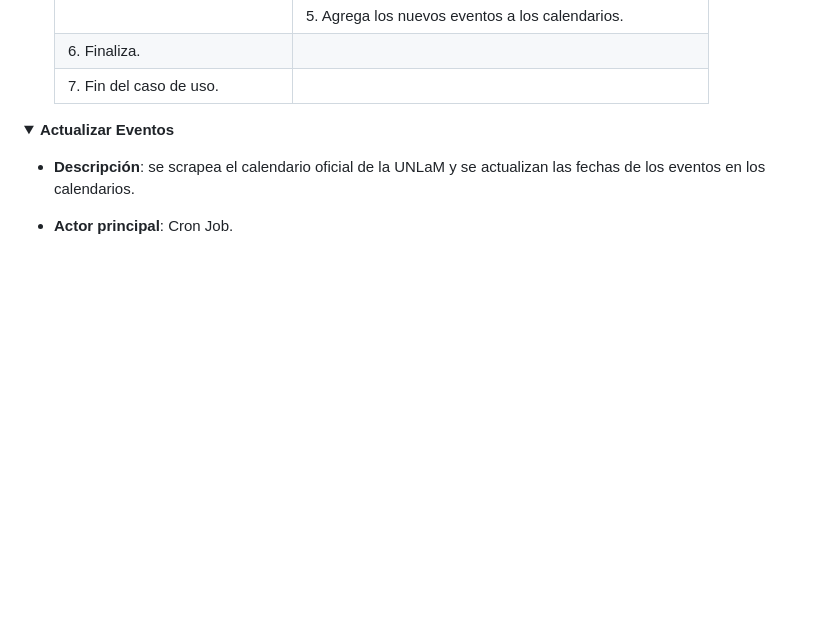
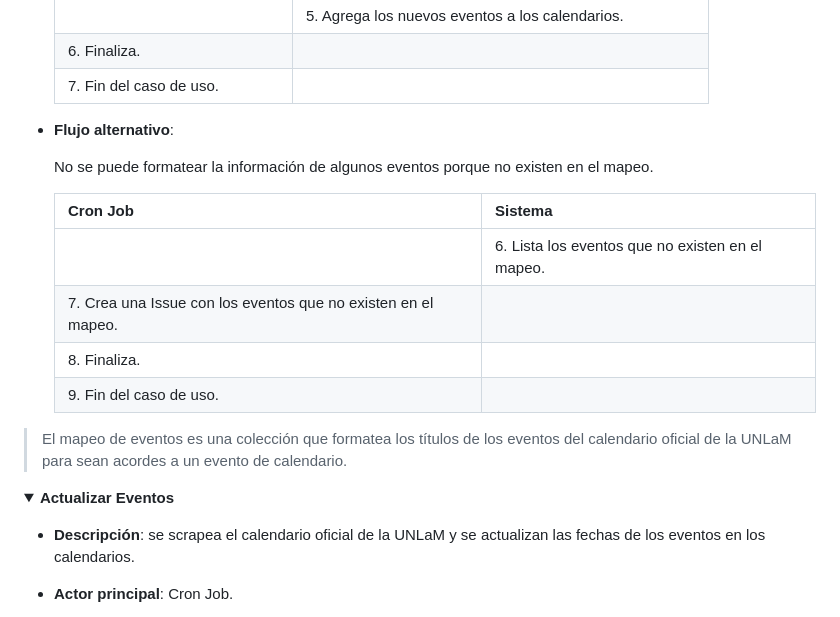
Before and after one commit to hozlucas28/UNLaM-Calendar, a Markdown page: .github/docs/README.md, the part around the change. Drawn GitHub-style; folded sections open; blank space fills up the shorter version.

Commit message:
docs: add an alternative flow

```diff
--- a/.github/docs/README.md
+++ b/.github/docs/README.md
@@ -165,6 +165,19 @@ flowchart LR
   | 6. Finaliza.                      |                                                            |
   | 7. Fin del caso de uso.           |                                                            |
 
+- **Flujo alternativo**:
+
+  No se puede formatear la información de algunos eventos porque no existen en el mapeo.
+
+  | Cron Job                                                      | Sistema                                          |
+  | ------------------------------------------------------------- | ------------------------------------------------ |
+  |                                                               | 6. Lista los eventos que no existen en el mapeo. |
+  | 7. Crea una Issue con los eventos que no existen en el mapeo. |                                                  |
+  | 8. Finaliza.                                                  |                                                  |
+  | 9. Fin del caso de uso.                                       |                                                  |
+
+> El mapeo de eventos es una colección que formatea los títulos de los eventos del calendario oficial de la UNLaM para sean acordes a un evento de calendario.
+
 </details>
 
 <details>
```
